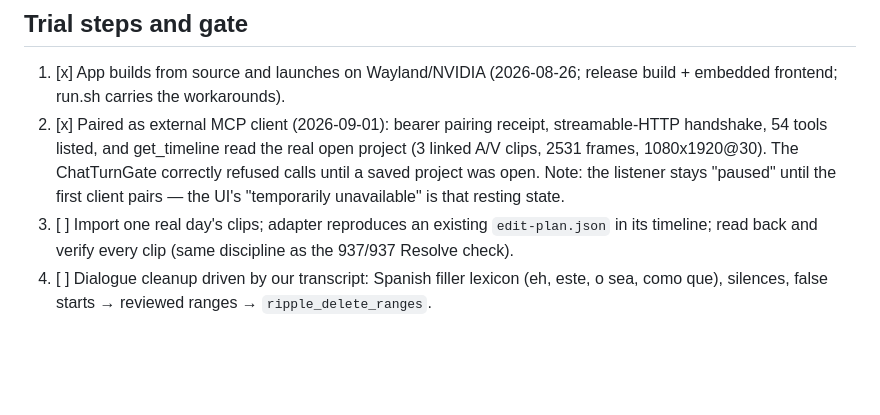
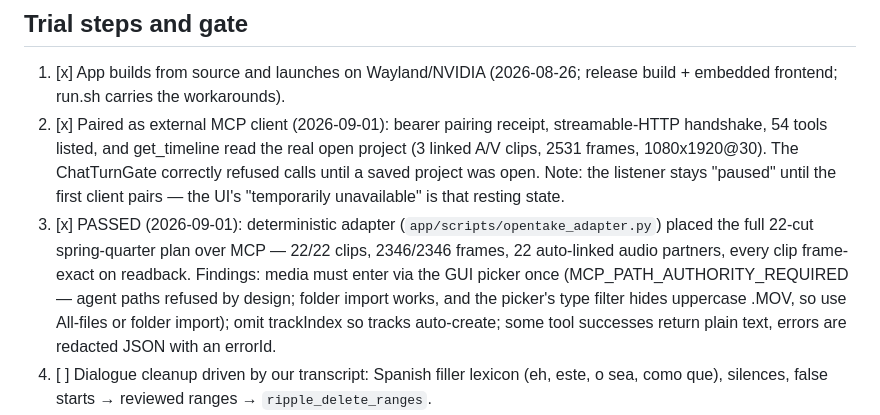
Before and after one commit to vSebas/video-edit, a Markdown page: TRIAL_OPENTAKE.md, the part around the change. Rendered like a GitHub page; blank space fills up the shorter version.

Commit message:
docs: trial step 3 passed — 22/22 clips frame-exact over MCP
Co-Authored-By: Claude Fable 5 <noreply@anthropic.com>

```diff
--- a/TRIAL_OPENTAKE.md
+++ b/TRIAL_OPENTAKE.md
@@ -91,9 +91,16 @@ than ours.
        The ChatTurnGate correctly refused calls until a saved project was
        open. Note: the listener stays "paused" until the first client pairs
        — the UI's "temporarily unavailable" is that resting state.
-3. [ ] Import one real day's clips; adapter reproduces an existing
-       `edit-plan.json` in its timeline; read back and verify every clip
-       (same discipline as the 937/937 Resolve check).
+3. [x] PASSED (2026-09-01): deterministic adapter
+       (`app/scripts/opentake_adapter.py`) placed the full 22-cut
+       spring-quarter plan over MCP — 22/22 clips, 2346/2346 frames,
+       22 auto-linked audio partners, every clip frame-exact on readback.
+       Findings: media must enter via the GUI picker once
+       (MCP_PATH_AUTHORITY_REQUIRED — agent paths refused by design; folder
+       import works, and the picker's type filter hides uppercase .MOV, so
+       use All-files or folder import); omit trackIndex so tracks
+       auto-create; some tool successes return plain text, errors are
+       redacted JSON with an errorId.
 4. [ ] Dialogue cleanup driven by our transcript: Spanish filler lexicon
        (eh, este, o sea, como que), silences, false starts → reviewed ranges
        → `ripple_delete_ranges`.
```
